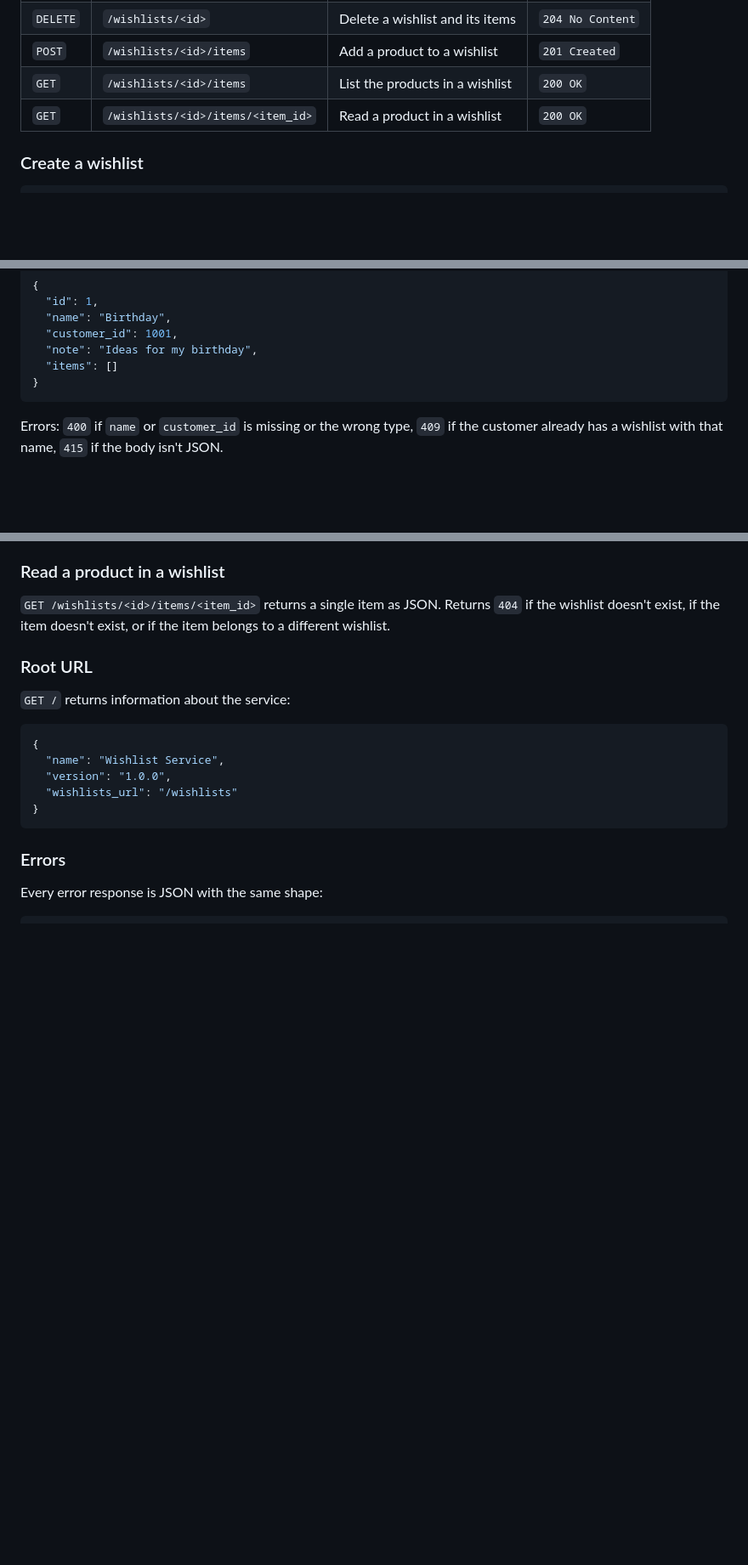
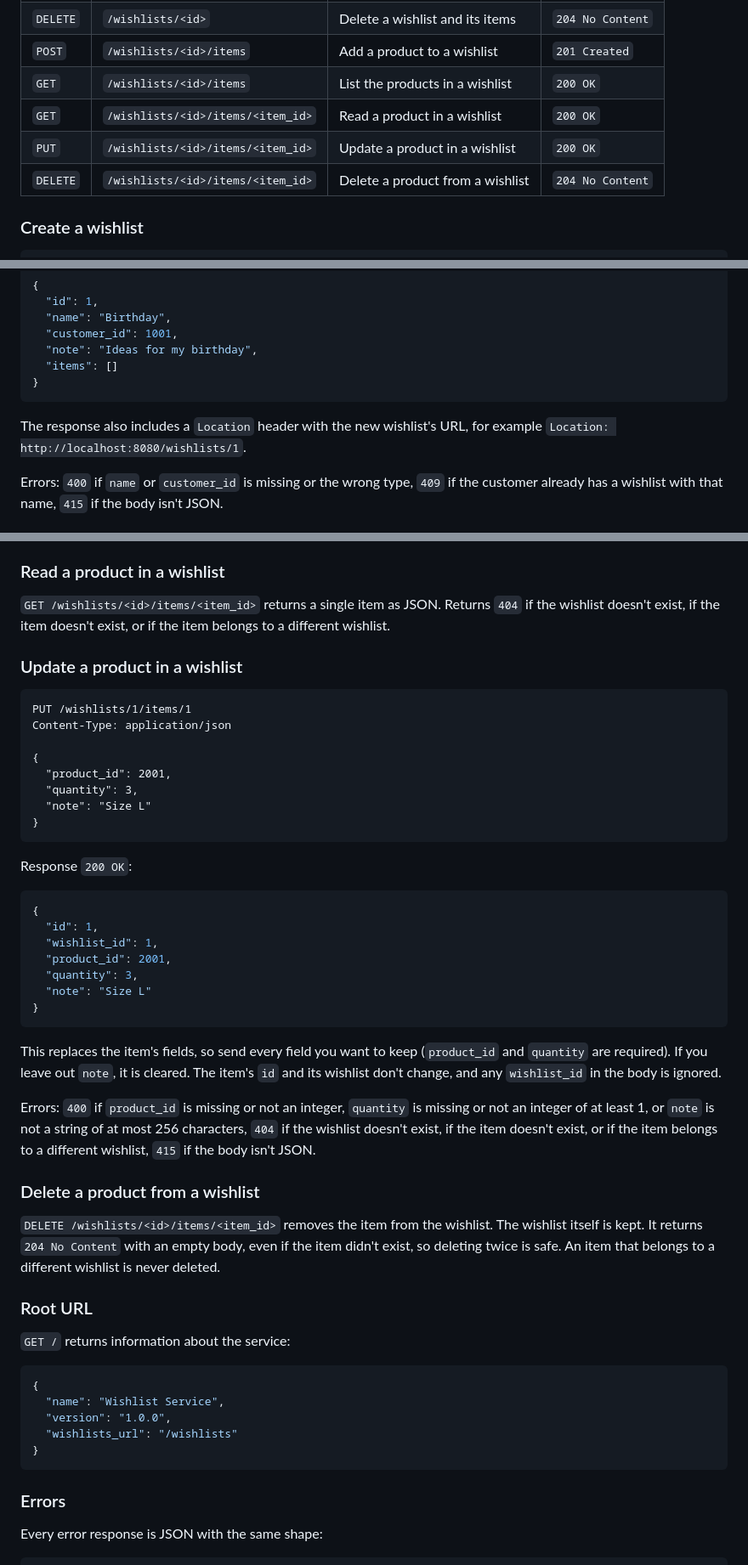
Before and after one commit to CSCI-GA-2820-FA26-001/wishlists, a Markdown page: README.md, 3 parts joined by grey strips. Shown at 85% size. Drawn GitHub-style; blank space fills up the shorter version.

Commit message:
Add endpoints for updating and deleting products in a wishlist to README

````diff
--- a/README.md
+++ b/README.md
@@ -53,6 +53,8 @@ Deleting a wishlist also deletes all of its items.
 | `POST`   | `/wishlists/<id>/items`         | Add a product to a wishlist    | `201 Created`    |
 | `GET`    | `/wishlists/<id>/items`         | List the products in a wishlist | `200 OK`        |
 | `GET`    | `/wishlists/<id>/items/<item_id>` | Read a product in a wishlist | `200 OK`         |
+| `PUT`    | `/wishlists/<id>/items/<item_id>` | Update a product in a wishlist | `200 OK`       |
+| `DELETE` | `/wishlists/<id>/items/<item_id>` | Delete a product from a wishlist | `204 No Content` |
 
 ### Create a wishlist
 
@@ -78,6 +80,8 @@ Response `201 Created`:
   "items": []
 }
 ```
+
+The response also includes a `Location` header with the new wishlist's URL, for example `Location: http://localhost:8080/wishlists/1`.
 
 Errors: `400` if `name` or `customer_id` is missing or the wrong type, `409` if the customer already has a wishlist with that name, `415` if the body isn't JSON.
 
@@ -146,6 +150,39 @@ Errors: `400` if `product_id` is missing or not an integer, or `quantity` is not
 ### Read a product in a wishlist
 
 `GET /wishlists/<id>/items/<item_id>` returns a single item as JSON. Returns `404` if the wishlist doesn't exist, if the item doesn't exist, or if the item belongs to a different wishlist.
+
+### Update a product in a wishlist
+
+```http
+PUT /wishlists/1/items/1
+Content-Type: application/json
+
+{
+  "product_id": 2001,
+  "quantity": 3,
+  "note": "Size L"
+}
+```
+
+Response `200 OK`:
+
+```json
+{
+  "id": 1,
+  "wishlist_id": 1,
+  "product_id": 2001,
+  "quantity": 3,
+  "note": "Size L"
+}
+```
+
+This replaces the item's fields, so send every field you want to keep (`product_id` and `quantity` are required). If you leave out `note`, it is cleared. The item's `id` and its wishlist don't change, and any `wishlist_id` in the body is ignored.
+
+Errors: `400` if `product_id` is missing or not an integer, `quantity` is missing or not an integer of at least 1, or `note` is not a string of at most 256 characters, `404` if the wishlist doesn't exist, if the item doesn't exist, or if the item belongs to a different wishlist, `415` if the body isn't JSON.
+
+### Delete a product from a wishlist
+
+`DELETE /wishlists/<id>/items/<item_id>` removes the item from the wishlist. The wishlist itself is kept. It returns `204 No Content` with an empty body, even if the item didn't exist, so deleting twice is safe. An item that belongs to a different wishlist is never deleted.
 
 ### Root URL
 
````
